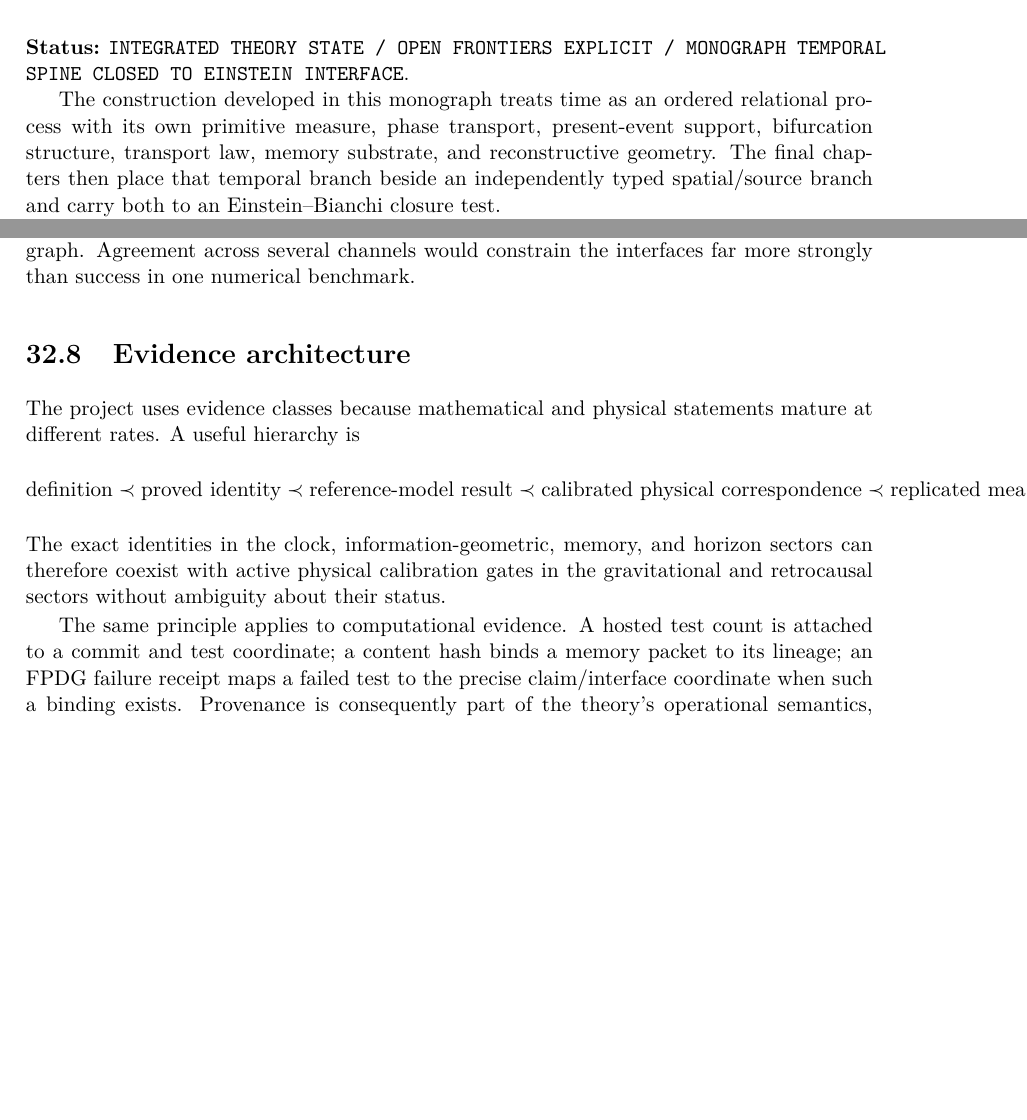
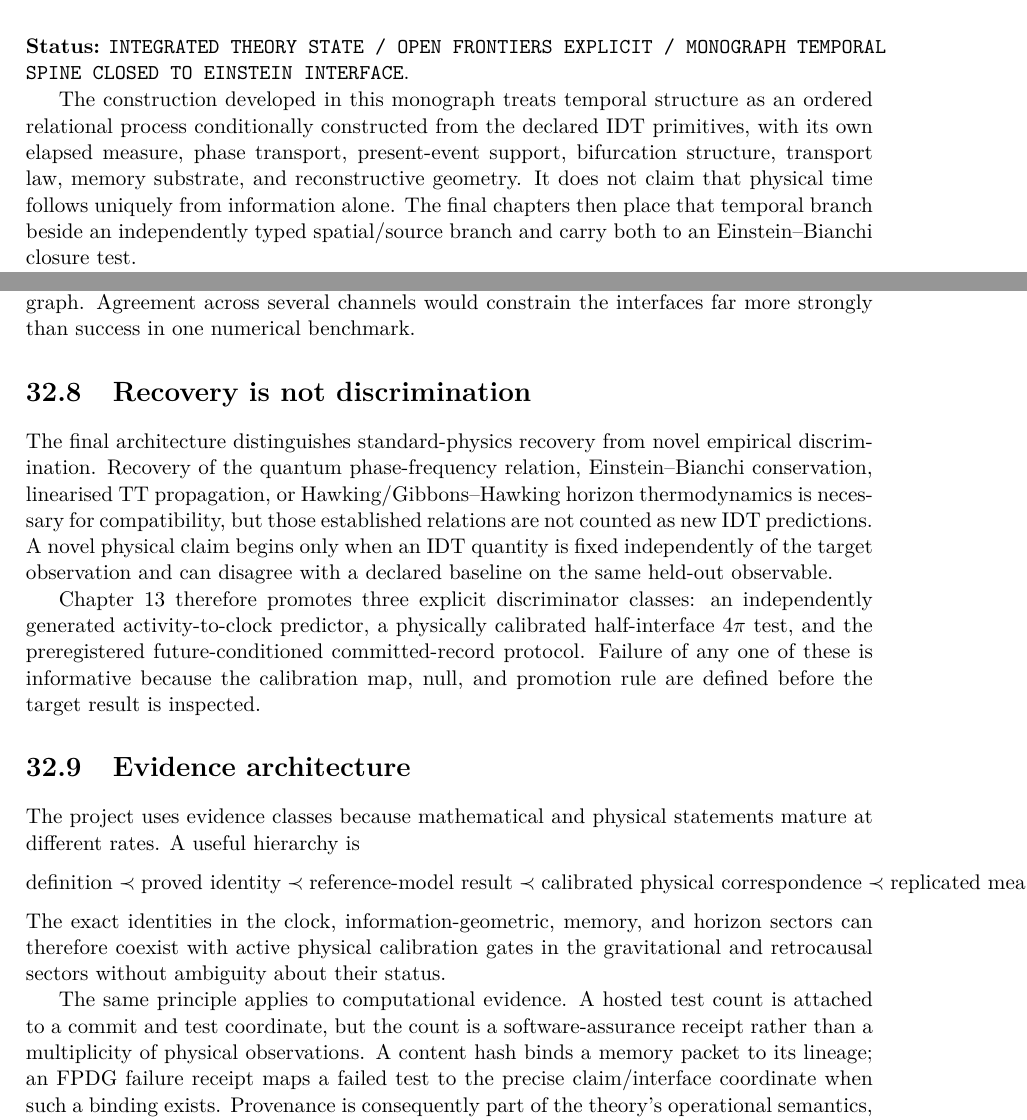
Before and after one commit to AdrianLipa90/Informational-Dynamics-of-Time, a LaTeX thesis (monograph/main.tex, which reads monograph/chapters/14_discussion.tex): two parts of pages 131 and 134 of 142, joined at a grey line, cut so that both start at the same text, the shorter picture padded with empty space. Compiled offline with pdfLaTeX.

Commit message:
Align discussion with recovery and discriminator semantics

```diff
--- a/monograph/chapters/14_discussion.tex
+++ b/monograph/chapters/14_discussion.tex
@@ -2,7 +2,7 @@
 
 \noindent\textbf{Status:} \texttt{INTEGRATED THEORY STATE / OPEN FRONTIERS EXPLICIT / MONOGRAPH TEMPORAL SPINE CLOSED TO EINSTEIN INTERFACE}.
 
-The construction developed in this monograph treats time as an ordered relational process with its own primitive measure, phase transport, present-event support, bifurcation structure, transport law, memory substrate, and reconstructive geometry. The final chapters then place that temporal branch beside an independently typed spatial/source branch and carry both to an Einstein--Bianchi closure test.
+The construction developed in this monograph treats temporal structure as an ordered relational process conditionally constructed from the declared IDT primitives, with its own elapsed measure, phase transport, present-event support, bifurcation structure, transport law, memory substrate, and reconstructive geometry. It does not claim that physical time follows uniquely from information alone. The final chapters then place that temporal branch beside an independently typed spatial/source branch and carry both to an Einstein--Bianchi closure test.
 
 The resulting dependency chain is
 \[
@@ -153,6 +153,12 @@ The first is precision clock comparison, where \(N_R\) is the common observable
 
 These channels share a useful property: each exposes a different part of the dependency graph. Agreement across several channels would constrain the interfaces far more strongly than success in one numerical benchmark.
 
+\section{Recovery is not discrimination}
+
+The final architecture distinguishes standard-physics recovery from novel empirical discrimination. Recovery of the quantum phase-frequency relation, Einstein--Bianchi conservation, linearised TT propagation, or Hawking/Gibbons--Hawking horizon thermodynamics is necessary for compatibility, but those established relations are not counted as new IDT predictions. A novel physical claim begins only when an IDT quantity is fixed independently of the target observation and can disagree with a declared baseline on the same held-out observable.
+
+Chapter~13 therefore promotes three explicit discriminator classes: an independently generated activity-to-clock predictor, a physically calibrated half-interface \(4\pi\) test, and the preregistered future-conditioned committed-record protocol. Failure of any one of these is informative because the calibration map, null, and promotion rule are defined before the target result is inspected.
+
 \section{Evidence architecture}
 
 The project uses evidence classes because mathematical and physical statements mature at different rates. A useful hierarchy is
@@ -169,7 +175,7 @@ The project uses evidence classes because mathematical and physical statements m
 \]
 The exact identities in the clock, information-geometric, memory, and horizon sectors can therefore coexist with active physical calibration gates in the gravitational and retrocausal sectors without ambiguity about their status.
 
-The same principle applies to computational evidence. A hosted test count is attached to a commit and test coordinate; a content hash binds a memory packet to its lineage; an FPDG failure receipt maps a failed test to the precise claim/interface coordinate when such a binding exists. Provenance is consequently part of the theory's operational semantics, especially in a programme whose subject is temporal order itself.
+The same principle applies to computational evidence. A hosted test count is attached to a commit and test coordinate, but the count is a software-assurance receipt rather than a multiplicity of physical observations. A content hash binds a memory packet to its lineage; an FPDG failure receipt maps a failed test to the precise claim/interface coordinate when such a binding exists. Provenance is consequently part of the theory's operational semantics, especially in a programme whose subject is temporal order itself.
 
 \section{Current frontier}
 
```
Also changed, not shown: monograph/chapters/14_discussion.tex (2 more changed lines).
